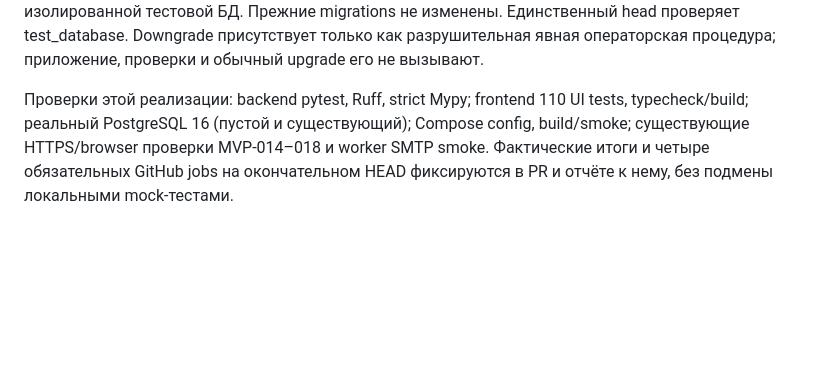
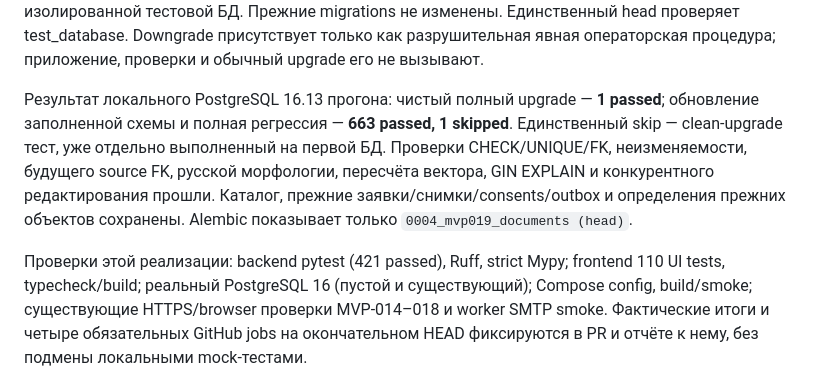
Before and after one commit to h1roshigoto/akbrizcase, a Markdown page: docs/MVP-019.md, the part around the change. Rendered like a GitHub page; blank space fills up the shorter version.

Commit message:
docs: record verified PostgreSQL 16 migration and regression results

```diff
--- a/docs/MVP-019.md
+++ b/docs/MVP-019.md
@@ -117,7 +117,15 @@ DDL/DML откатывается. Immutable тестовые записи отк
 Downgrade присутствует только как разрушительная явная операторская процедура;
 приложение, проверки и обычный upgrade его не вызывают.
 
-Проверки этой реализации: backend pytest, Ruff, strict Mypy; frontend 110 UI tests,
+Результат локального PostgreSQL 16.13 прогона: чистый полный upgrade — **1 passed**;
+обновление заполненной схемы и полная регрессия — **663 passed, 1 skipped**.
+Единственный skip — clean-upgrade тест, уже отдельно выполненный на первой БД.
+Проверки CHECK/UNIQUE/FK, неизменяемости, будущего source FK, русской морфологии,
+пересчёта вектора, GIN EXPLAIN и конкурентного редактирования прошли.
+Каталог, прежние заявки/снимки/consents/outbox и определения прежних объектов
+сохранены. Alembic показывает только `0004_mvp019_documents (head)`.
+
+Проверки этой реализации: backend pytest (421 passed), Ruff, strict Mypy; frontend 110 UI tests,
 typecheck/build; реальный PostgreSQL 16 (пустой и существующий); Compose config,
 build/smoke; существующие HTTPS/browser проверки MVP-014–018 и worker SMTP smoke.
 Фактические итоги и четыре обязательных GitHub jobs на окончательном HEAD
```
